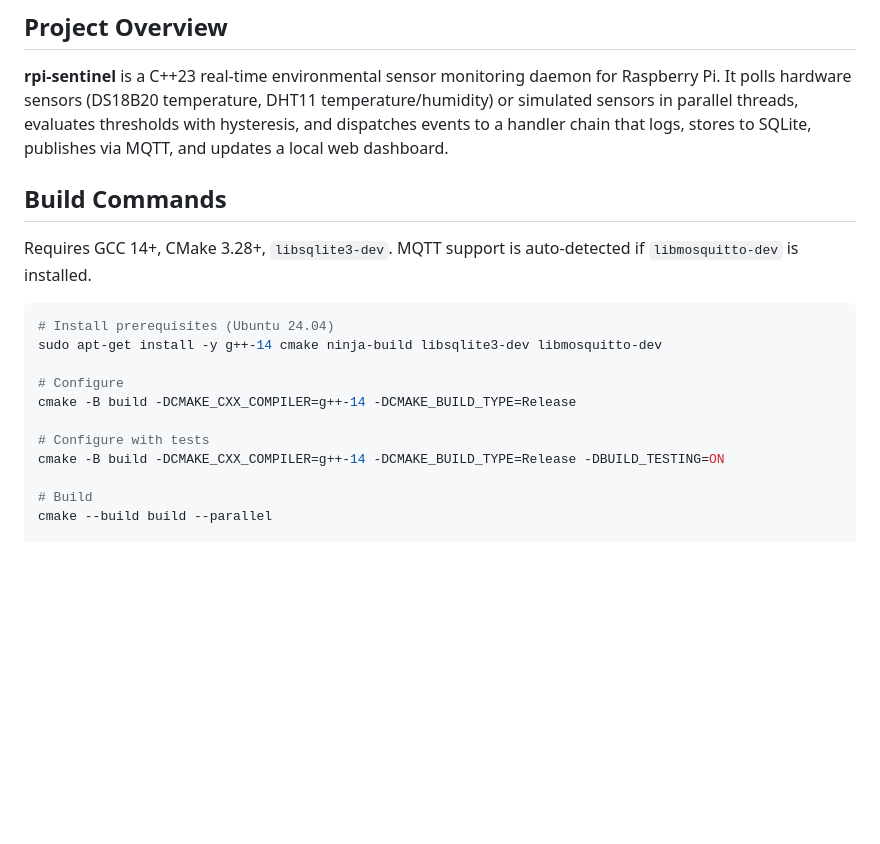
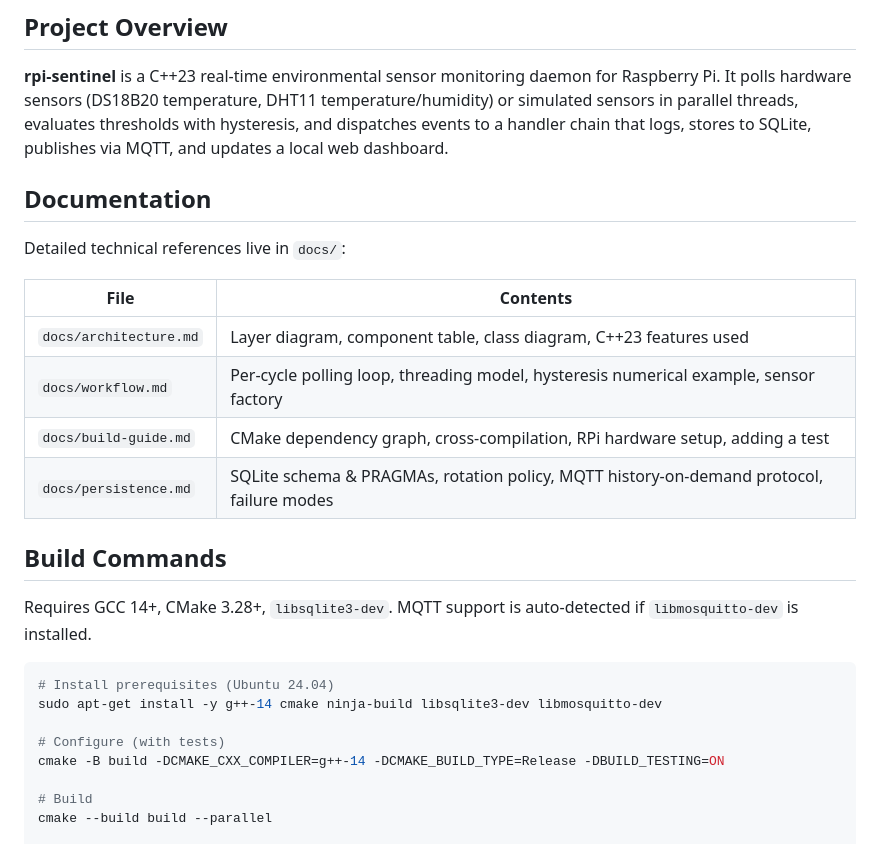
Before and after one commit to jsilobre/rpi-sentinel, a Markdown page: CLAUDE.md, the part around one of its changes. Drawn GitHub-style; blank space fills up the shorter version.

```diff
--- a/CLAUDE.md
+++ b/CLAUDE.md
@@ -5,6 +5,17 @@ This file provides guidance to Claude Code (claude.ai/code) when working with co
 ## Project Overview
 
 **rpi-sentinel** is a C++23 real-time environmental sensor monitoring daemon for Raspberry Pi. It polls hardware sensors (DS18B20 temperature, DHT11 temperature/humidity) or simulated sensors in parallel threads, evaluates thresholds with hysteresis, and dispatches events to a handler chain that logs, stores to SQLite, publishes via MQTT, and updates a local web dashboard.
+
+## Documentation
+
+Detailed technical references live in `docs/`:
+
+| File | Contents |
+|---|---|
+| `docs/architecture.md` | Layer diagram, component table, class diagram, C++23 features used |
+| `docs/workflow.md` | Per-cycle polling loop, threading model, hysteresis numerical example, sensor factory |
+| `docs/build-guide.md` | CMake dependency graph, cross-compilation, RPi hardware setup, adding a test |
+| `docs/persistence.md` | SQLite schema & PRAGMAs, rotation policy, MQTT history-on-demand protocol, failure modes |
 
 ## Build Commands
 
@@ -14,10 +25,7 @@ Requires GCC 14+, CMake 3.28+, `libsqlite3-dev`. MQTT support is auto-detected i
 # Install prerequisites (Ubuntu 24.04)
 sudo apt-get install -y g++-14 cmake ninja-build libsqlite3-dev libmosquitto-dev
 
-# Configure
-cmake -B build -DCMAKE_CXX_COMPILER=g++-14 -DCMAKE_BUILD_TYPE=Release
-
-# Configure with tests
+# Configure (with tests)
 cmake -B build -DCMAKE_CXX_COMPILER=g++-14 -DCMAKE_BUILD_TYPE=Release -DBUILD_TESTING=ON
 
 # Build
```
Also changed, not shown: other parts of CLAUDE.md (+41 -32 lines).
